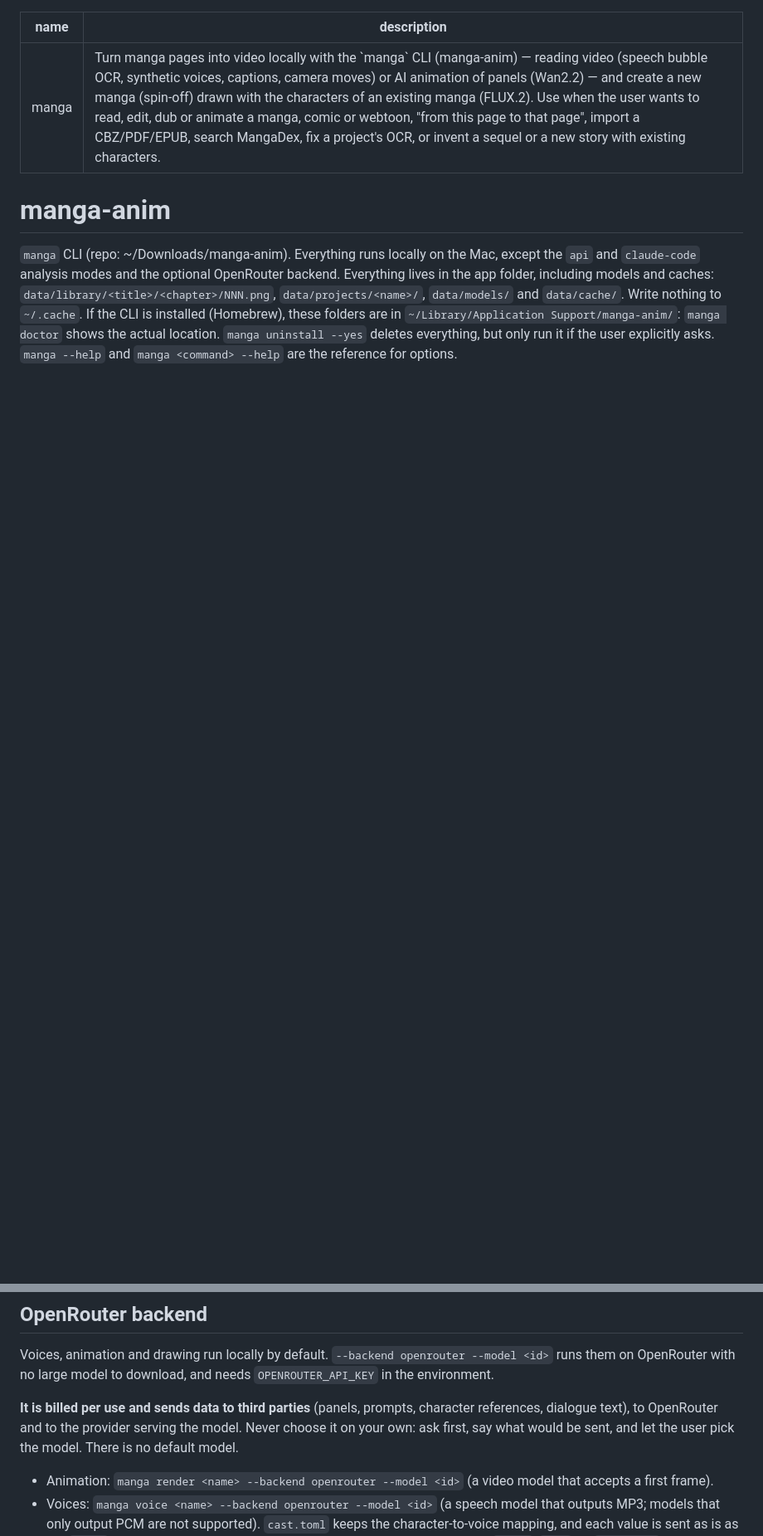
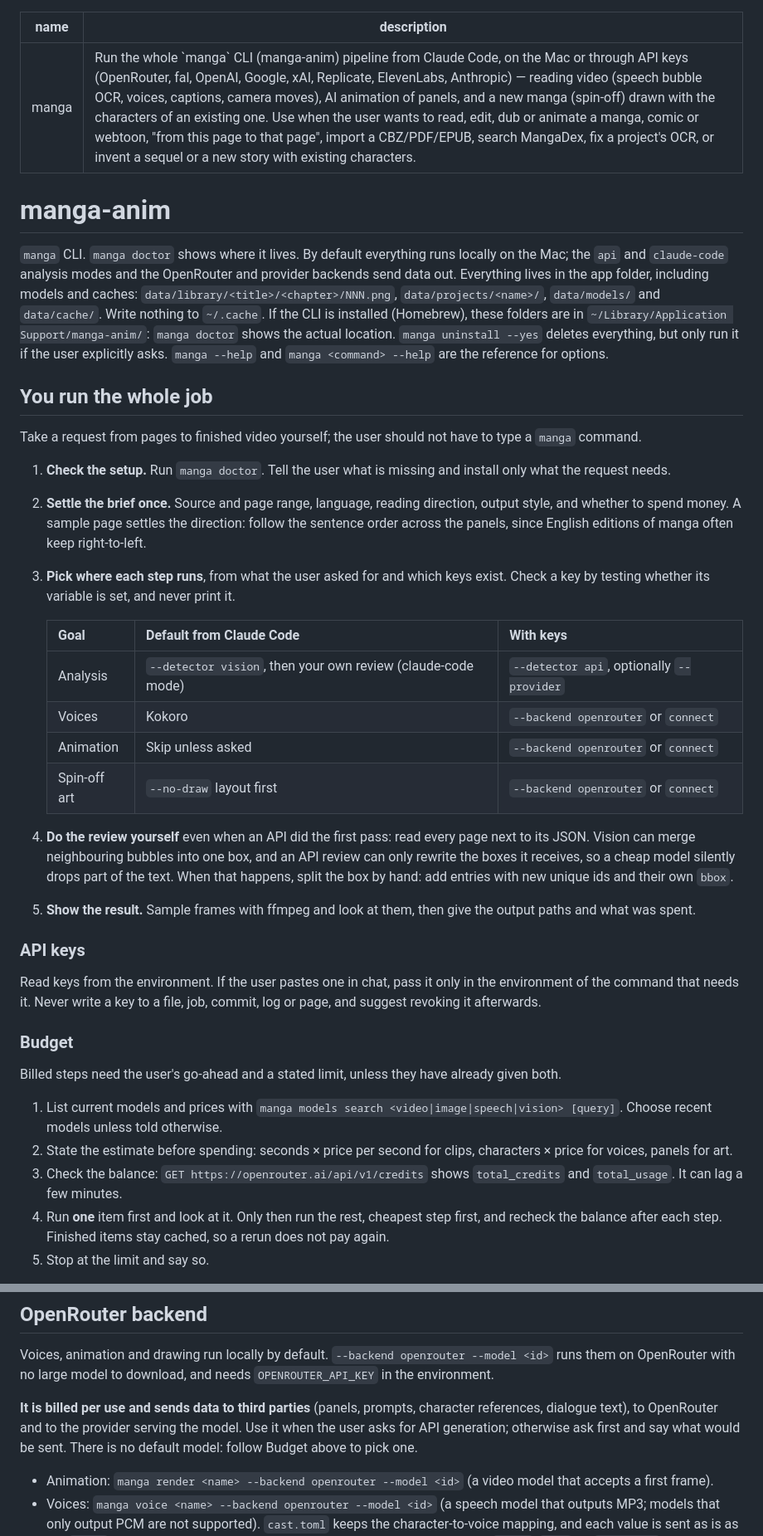
Before and after one commit to maxgfr/manga-anim, a Markdown page: skills/manga/SKILL.md, 2 parts joined by grey strips. Shown at 83% size. Rendered like a GitHub page; blank space fills up the shorter version.

Commit message:
Make the manga skill run the whole pipeline from Claude Code
Cover mode and provider choice, API key handling, budget checks, clip settings and rights, using what real runs showed.

```diff
--- a/skills/manga/SKILL.md
+++ b/skills/manga/SKILL.md
@@ -1,14 +1,47 @@
 ---
 name: manga
-description: Turn manga pages into video locally with the `manga` CLI (manga-anim) — reading video (speech bubble OCR, synthetic voices, captions, camera moves) or AI animation of panels (Wan2.2) — and create a new manga (spin-off) drawn with the characters of an existing manga (FLUX.2). Use when the user wants to read, edit, dub or animate a manga, comic or webtoon, "from this page to that page", import a CBZ/PDF/EPUB, search MangaDex, fix a project's OCR, or invent a sequel or a new story with existing characters.
+description: Run the whole `manga` CLI (manga-anim) pipeline from Claude Code, on the Mac or through API keys (OpenRouter, fal, OpenAI, Google, xAI, Replicate, ElevenLabs, Anthropic) — reading video (speech bubble OCR, voices, captions, camera moves), AI animation of panels, and a new manga (spin-off) drawn with the characters of an existing one. Use when the user wants to read, edit, dub or animate a manga, comic or webtoon, "from this page to that page", import a CBZ/PDF/EPUB, search MangaDex, fix a project's OCR, or invent a sequel or a new story with existing characters.
 ---
 
 # manga-anim
 
-`manga` CLI (repo: ~/Downloads/manga-anim). Everything runs locally on the Mac, except the `api` and `claude-code` analysis modes and the optional OpenRouter backend.
+`manga` CLI. `manga doctor` shows where it lives. By default everything runs locally on the Mac; the `api` and `claude-code` analysis modes and the OpenRouter and provider backends send data out.
 Everything lives in the app folder, including models and caches: `data/library/<title>/<chapter>/NNN.png`,
 `data/projects/<name>/`, `data/models/` and `data/cache/`. Write nothing to `~/.cache`.
 If the CLI is installed (Homebrew), these folders are in `~/Library/Application Support/manga-anim/`:
 `manga doctor` shows the actual location.
 `manga uninstall --yes` deletes everything, but only run it if the user explicitly asks.
 `manga --help` and `manga <command> --help` are the reference for options.
+
+## You run the whole job
+
+Take a request from pages to finished video yourself; the user should not have to type a `manga` command.
+
+1. **Check the setup.** Run `manga doctor`. Tell the user what is missing and install only what the request needs.
+2. **Settle the brief once.** Source and page range, language, reading direction, output style, and whether to spend money. A sample page settles the direction: follow the sentence order across the panels, since English editions of manga often keep right-to-left.
+3. **Pick where each step runs**, from what the user asked for and which keys exist. Check a key by testing whether its variable is set, and never print it.
+
+   | Goal | Default from Claude Code | With keys |
+   |---|---|---|
+   | Analysis | `--detector vision`, then your own review (claude-code mode) | `--detector api`, optionally `--provider` |
+   | Voices | Kokoro | `--backend openrouter` or `connect` |
+   | Animation | Skip unless asked | `--backend openrouter` or `connect` |
+   | Spin-off art | `--no-draw` layout first | `--backend openrouter` or `connect` |
+
+4. **Do the review yourself** even when an API did the first pass: read every page next to its JSON. Vision can merge neighbouring bubbles into one box, and an API review can only rewrite the boxes it receives, so a cheap model silently drops part of the text. When that happens, split the box by hand: add entries with new unique ids and their own `bbox`.
+5. **Show the result.** Sample frames with ffmpeg and look at them, then give the output paths and what was spent.
+
+### API keys
+
+Read keys from the environment. If the user pastes one in chat, pass it only in the environment of the command that needs it. Never write a key to a file, job, commit, log or page, and suggest revoking it afterwards.
+
+### Budget
+
+Billed steps need the user's go-ahead and a stated limit, unless they have already given both.
+
+1. List current models and prices with `manga models search <video|image|speech|vision> [query]`. Choose recent models unless told otherwise.
+2. State the estimate before spending: seconds × price per second for clips, characters × price for voices, panels for art.
+3. Check the balance: `GET https://openrouter.ai/api/v1/credits` shows `total_credits` and `total_usage`. It can lag a few minutes.
+4. Run **one** item first and look at it. Only then run the rest, cheapest step first, and recheck the balance after each step. Finished items stay cached, so a rerun does not pay again.
+5. Stop at the limit and say so.
+
@@ -49,8 +94,8 @@ Voices, animation and drawing run locally by default. `--backend openrouter --mo
 OpenRouter with no large model to download, and needs `OPENROUTER_API_KEY` in the environment.
 
 **It is billed per use and sends data to third parties** (panels, prompts, character references, dialogue
-text), to OpenRouter and to the provider serving the model. Never choose it on your own: ask first, say what
-would be sent, and let the user pick the model. There is no default model.
+text), to OpenRouter and to the provider serving the model. Use it when the user asks for API generation; otherwise
+ask first and say what would be sent. There is no default model: follow Budget above to pick one.
 
 - Animation: `manga render <name> --backend openrouter --model <id>` (a video model that accepts a first frame).
 - Voices: `manga voice <name> --backend openrouter --model <id>` (a speech model that outputs MP3; models
```
Also changed, not shown: other parts of skills/manga/SKILL.md (+16 -2 lines).
